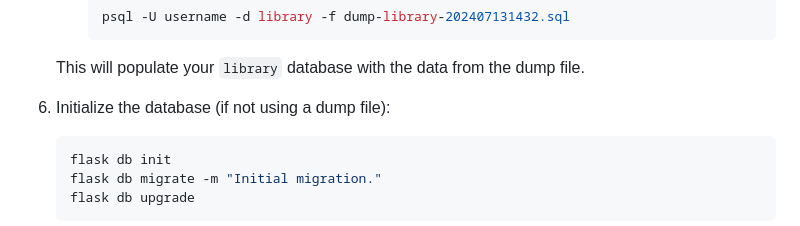
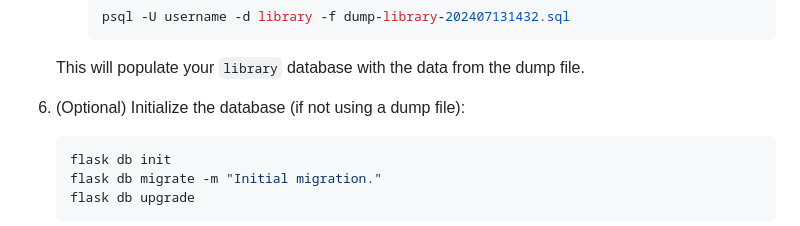
Before and after one commit to vetos5/library_app, a Markdown page: README.md, the part around the change. GitHub-like rendering.

````diff
--- a/README.md
+++ b/README.md
@@ -77,7 +77,7 @@ Before running the application, ensure you have the following installed on your
 
     This will populate your `library` database with the data from the dump file.
 
-6. Initialize the database (if not using a dump file):
+6. (Optional) Initialize the database (if not using a dump file):
 
     ```bash
     flask db init
````
